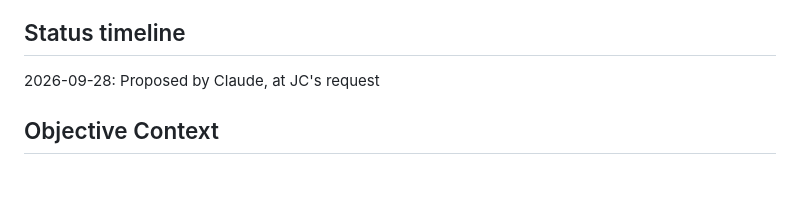
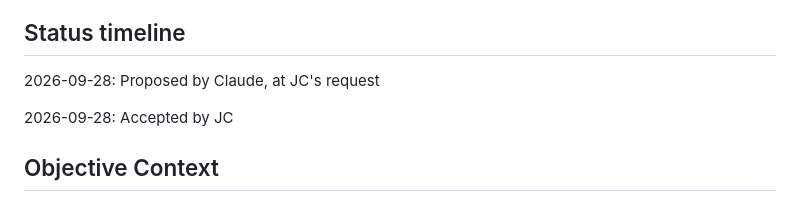
Before and after one commit to dijonkitchen/ageone, a Markdown page: docs/decisions/2026-09-28-obsidian-and-llm-wiki.md, the part around the change. Rendered like a GitHub page; blank space fills up the shorter version.

Commit message:
docs: accept Obsidian and LLM wiki decision record
Co-Authored-By: Claude Opus 5.5 <noreply@anthropic.com>
Claude-Session: https://claude.ai/code/session_01AbvuWtShNNEpC7Ht3o6pUo

```diff
--- a/docs/decisions/2026-09-28-obsidian-and-llm-wiki.md
+++ b/docs/decisions/2026-09-28-obsidian-and-llm-wiki.md
@@ -3,6 +3,8 @@
 ## Status timeline
 
 2026-09-28: Proposed by Claude, at JC's request
+
+2026-09-28: Accepted by JC
 
 ## Objective Context
 
```
